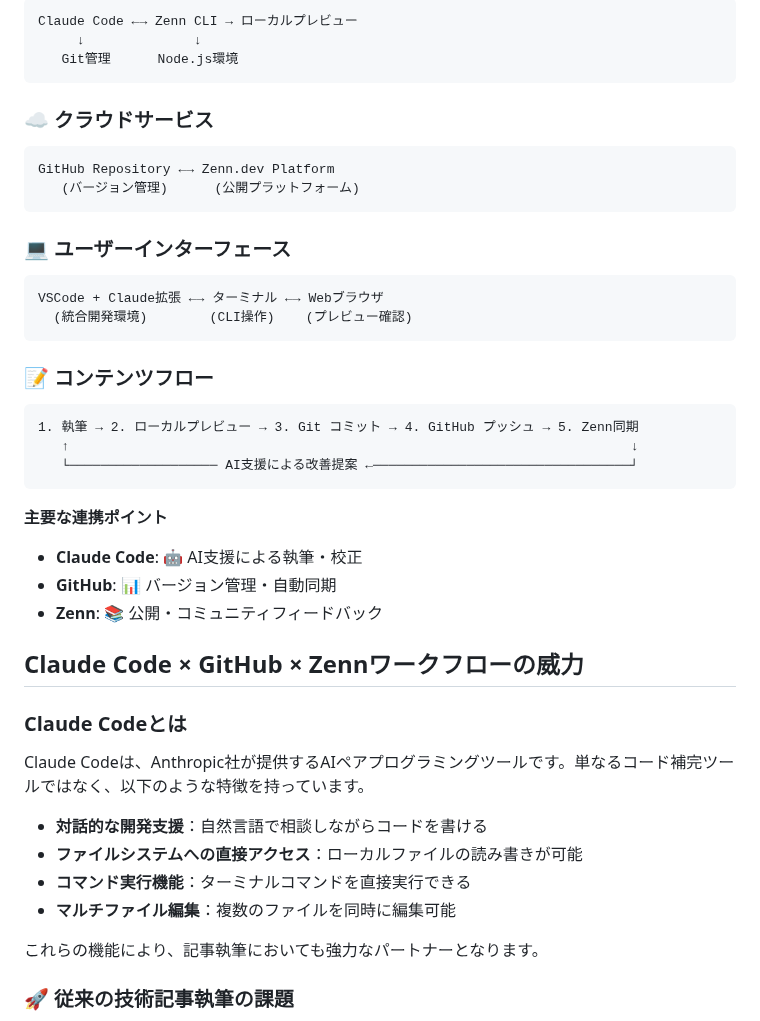
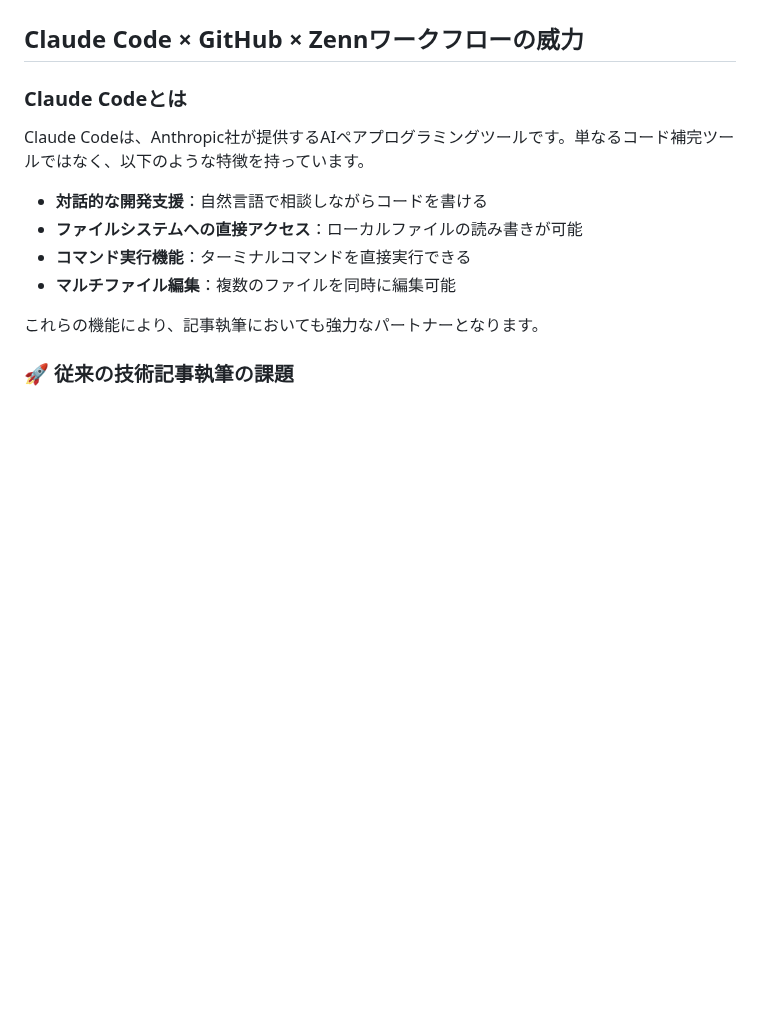
Before and after one commit to nahisaho/zenn-writing-collection, a Markdown page: books/0094d21340d214/chapter1-introduction.md, the part around one of its changes. Rendered like a GitHub page; blank space fills up the shorter version.

````diff
--- a/books/0094d21340d214/chapter1-introduction.md
+++ b/books/0094d21340d214/chapter1-introduction.md
@@ -35,32 +73,4 @@ title: "第1章: なぜ今、AIペアプロで記事を書くのか"
 ```
-Claude Code ←→ Zenn CLI → ローカルプレビュー
-     ↓              ↓
-   Git管理      Node.js環境
-```
-
-### ☁️ クラウドサービス
-```
-GitHub Repository ←→ Zenn.dev Platform
-   (バージョン管理)      (公開プラットフォーム)
-```
-
-### 💻 ユーザーインターフェース
-```
-VSCode + Claude拡張 ←→ ターミナル ←→ Webブラウザ
-  (統合開発環境)        (CLI操作)    (プレビュー確認)
-```
-
-### 📝 コンテンツフロー
-```
-1. 執筆 → 2. ローカルプレビュー → 3. Git コミット → 4. GitHub プッシュ → 5. Zenn同期
-   ↑                                                                        ↓
-   └─────────────────── AI支援による改善提案 ←─────────────────────────────────┘
-```
-
-**主要な連携ポイント**
-- **Claude Code**: 🤖 AI支援による執筆・校正
-- **GitHub**: 📊 バージョン管理・自動同期
-- **Zenn**: 📚 公開・コミュニティフィードバック
 
 ## Claude Code × GitHub × Zennワークフローの威力
 
````
Also changed, not shown: other parts of books/0094d21340d214/chapter1-introduction.md (+39 -1 lines).
